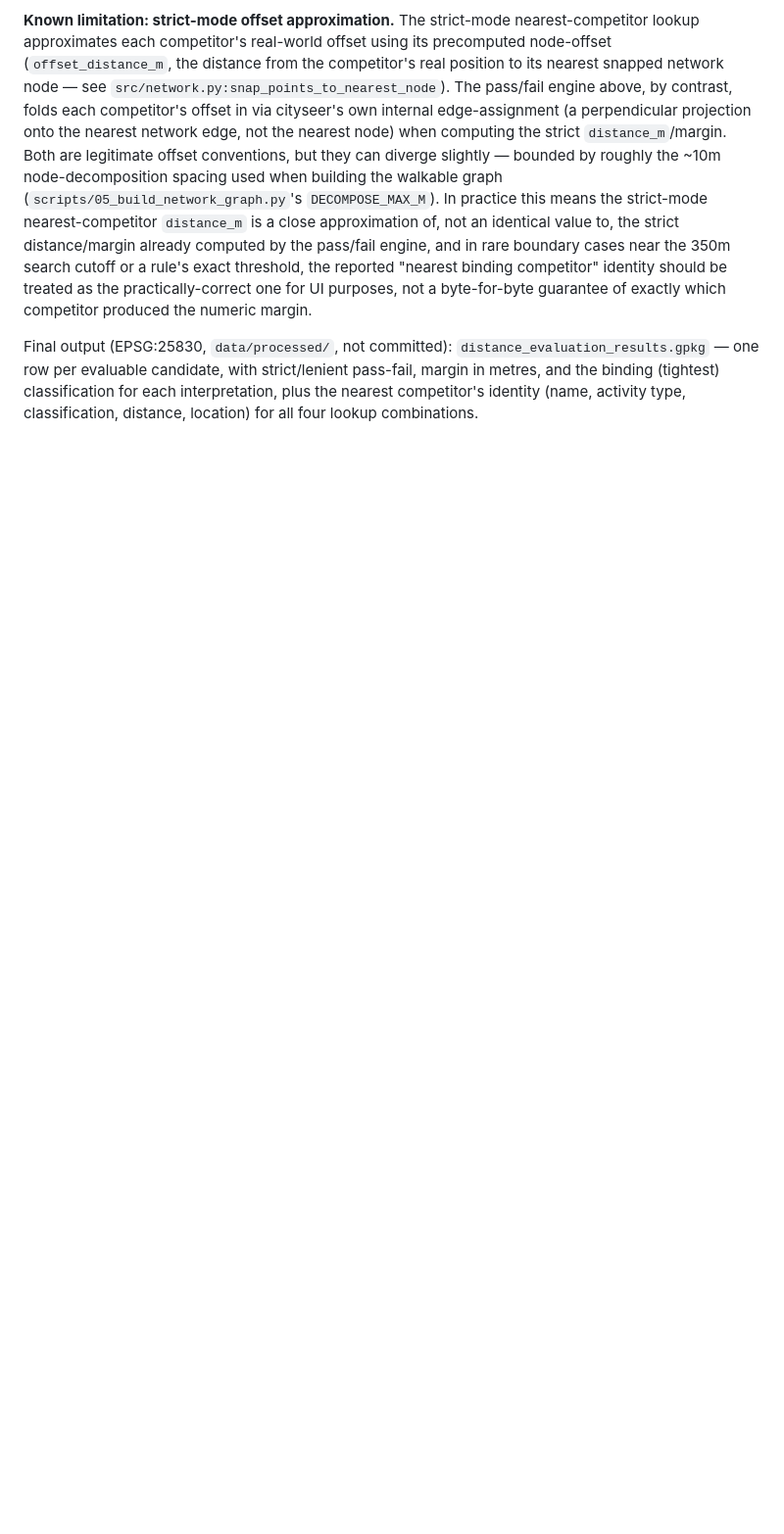
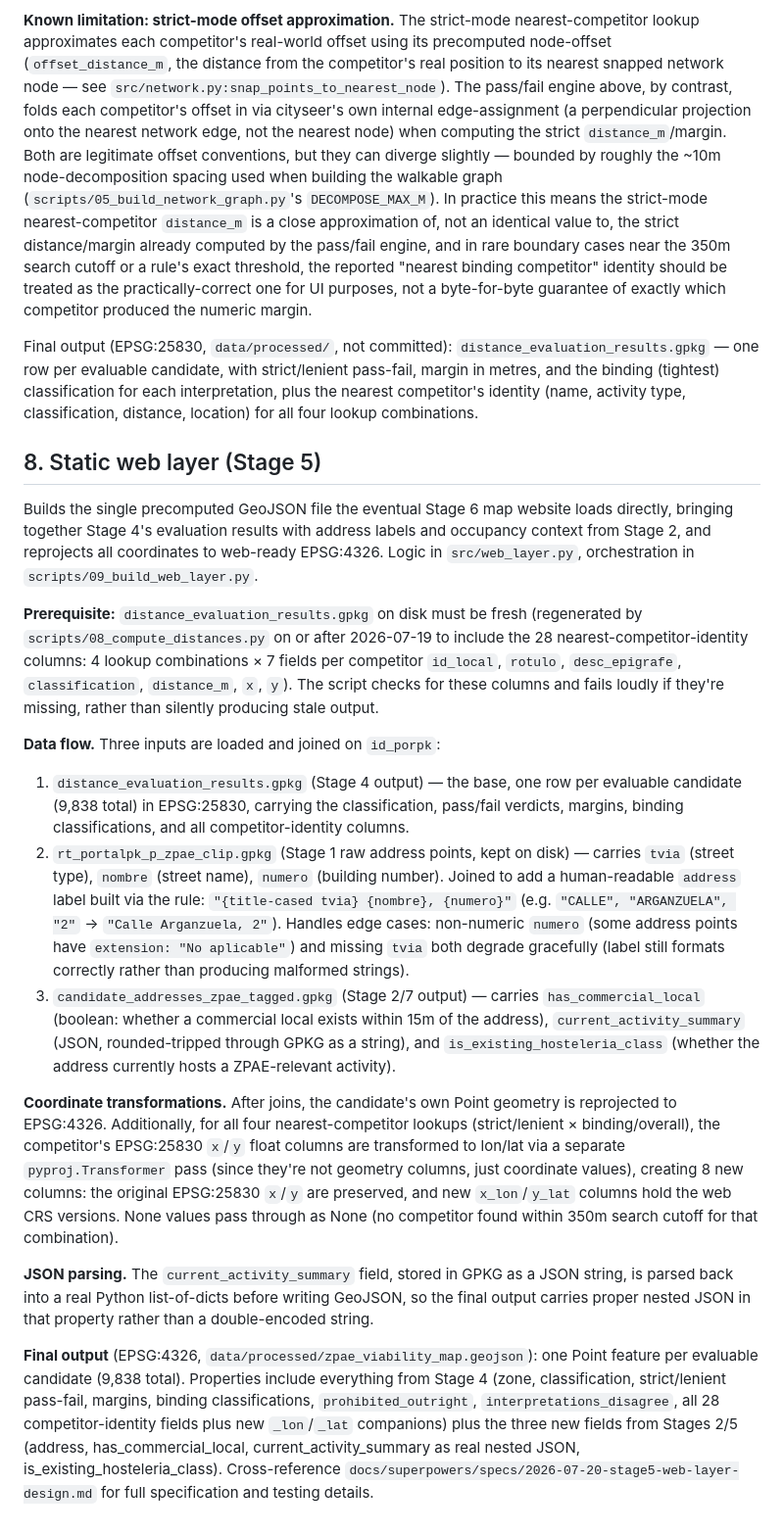
Before and after one commit to gregmaya/es-zpae-cafe, a Markdown page: docs/data_sources.md, the part around the change. Shown at 98% size. GitHub-like rendering; blank space fills up the shorter version.

Commit message:
Document Stage 5 web layer in README and data_sources.md
Mark Stage 5 as done in README Status section with description of
zpae_viability_map.geojson output (9,838 features in EPSG:4326 with
address labels and occupancy context). Add comprehensive section 8 to
docs/data_sources.md documenting the web layer's three input files,
coordinate transformations, JSON parsing, and 8 new _lon/_lat columns
for competitor lookups. Include prerequisite note about Stage 4
regeneration and cross-reference design doc.

Co-Authored-By: Claude Sonnet 5 <noreply@anthropic.com>

```diff
--- a/docs/data_sources.md
+++ b/docs/data_sources.md
@@ -494,3 +494,65 @@ strict/lenient pass-fail, margin in metres, and the binding (tightest)
 classification for each interpretation, plus the nearest competitor's identity
 (name, activity type, classification, distance, location) for all four lookup
 combinations.
+
+## 8. Static web layer (Stage 5)
+
+Builds the single precomputed GeoJSON file the eventual Stage 6 map website
+loads directly, bringing together Stage 4's evaluation results with address
+labels and occupancy context from Stage 2, and reprojects all coordinates to
+web-ready EPSG:4326. Logic in `src/web_layer.py`, orchestration in
+`scripts/09_build_web_layer.py`.
+
+**Prerequisite:** `distance_evaluation_results.gpkg` on disk must be fresh
+(regenerated by `scripts/08_compute_distances.py` on or after 2026-07-19 to
+include the 28 nearest-competitor-identity columns: 4 lookup combinations ×
+7 fields per competitor `id_local`, `rotulo`, `desc_epigrafe`,
+`classification`, `distance_m`, `x`, `y`). The script checks for these
+columns and fails loudly if they're missing, rather than silently producing
+stale output.
+
+**Data flow.** Three inputs are loaded and joined on `id_porpk`:
+
+1. `distance_evaluation_results.gpkg` (Stage 4 output) — the base, one row
+   per evaluable candidate (9,838 total) in EPSG:25830, carrying the
+   classification, pass/fail verdicts, margins, binding classifications, and
+   all competitor-identity columns.
+2. `rt_portalpk_p_zpae_clip.gpkg` (Stage 1 raw address points, kept on disk)
+   — carries `tvia` (street type), `nombre` (street name), `numero`
+   (building number). Joined to add a human-readable `address` label built
+   via the rule: `"{title-cased tvia} {nombre}, {numero}"` (e.g.
+   `"CALLE", "ARGANZUELA", "2"` → `"Calle Arganzuela, 2"`). Handles edge
+   cases: non-numeric `numero` (some address points have `extension:
+   "No aplicable"`) and missing `tvia` both degrade gracefully (label still
+   formats correctly rather than producing malformed strings).
+3. `candidate_addresses_zpae_tagged.gpkg` (Stage 2/7 output) — carries
+   `has_commercial_local` (boolean: whether a commercial local exists within
+   15m of the address), `current_activity_summary` (JSON, rounded-tripped
+   through GPKG as a string), and `is_existing_hosteleria_class` (whether
+   the address currently hosts a ZPAE-relevant activity).
+
+**Coordinate transformations.** After joins, the candidate's own Point
+geometry is reprojected to EPSG:4326. Additionally, for all four
+nearest-competitor lookups (strict/lenient × binding/overall), the
+competitor's EPSG:25830 `x`/`y` float columns are transformed to lon/lat
+via a separate `pyproj.Transformer` pass (since they're not geometry columns,
+just coordinate values), creating 8 new columns: the original EPSG:25830
+`x`/`y` are preserved, and new `x_lon`/`y_lat` columns hold the web CRS
+versions. None values pass through as None (no competitor found within
+350m search cutoff for that combination).
+
+**JSON parsing.** The `current_activity_summary` field, stored in GPKG as a
+JSON string, is parsed back into a real Python list-of-dicts before writing
+GeoJSON, so the final output carries proper nested JSON in that property
+rather than a double-encoded string.
+
+**Final output** (EPSG:4326, `data/processed/zpae_viability_map.geojson`):
+one Point feature per evaluable candidate (9,838 total). Properties include
+everything from Stage 4 (zone, classification, strict/lenient pass-fail,
+margins, binding classifications, `prohibited_outright`,
+`interpretations_disagree`, all 28 competitor-identity fields plus new
+`_lon`/`_lat` companions) plus the three new fields from Stages 2/5 (address,
+has_commercial_local, current_activity_summary as real nested JSON,
+is_existing_hosteleria_class). Cross-reference
+`docs/superpowers/specs/2026-07-20-stage5-web-layer-design.md` for full
+specification and testing details.
```
Also changed, not shown: README.md (+7 -2 lines).
